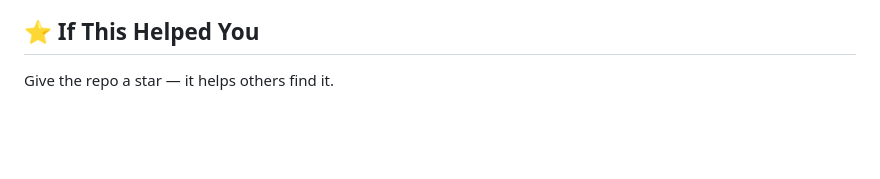
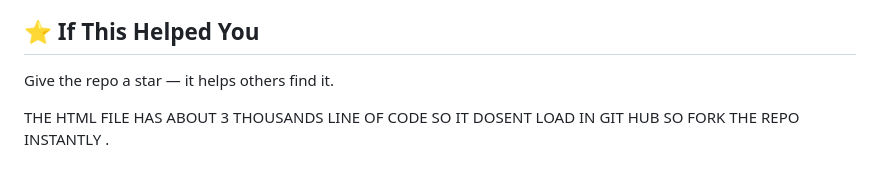
Before and after one commit to grihithvasishta/Basics-of-Backend-Security-CyberSecurity-in-the-Backend-, a Markdown page: README.md, the part around the change. Drawn GitHub-style; blank space fills up the shorter version.

```diff
--- a/README.md
+++ b/README.md
@@ -100,3 +100,7 @@ Found a bug, a typo, or want to add a chapter? PRs are welcome.
 ## ⭐ If This Helped You
 
 Give the repo a star — it helps others find it.
+
+
+
+THE HTML FILE HAS ABOUT 3 THOUSANDS LINE OF CODE SO IT DOSENT LOAD IN GIT HUB SO FORK THE REPO INSTANTLY .
```
